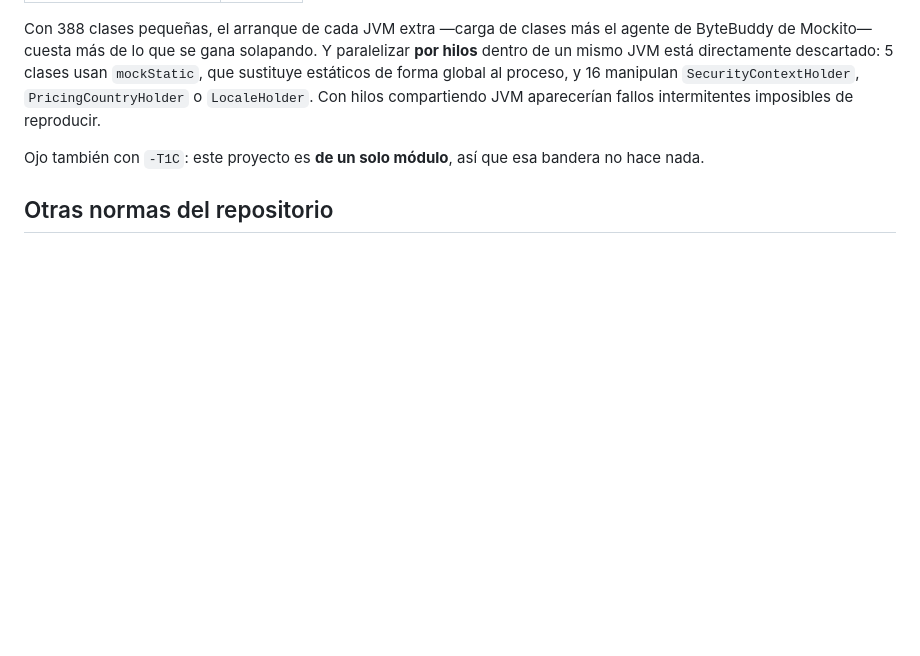
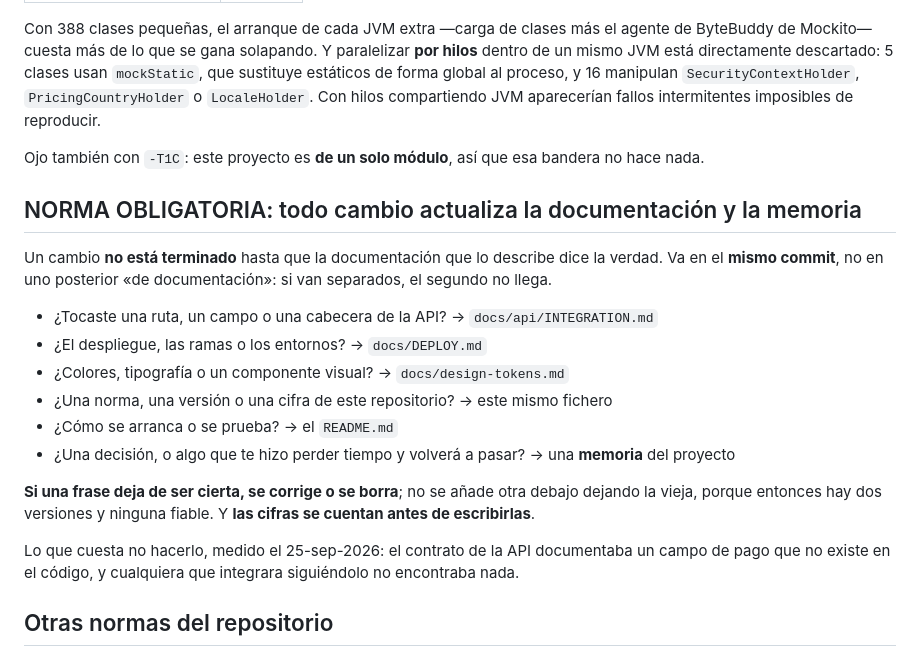
Before and after one commit to ctrl-backandwhite/mic-dropshipping, a Markdown page: CLAUDE.md, the part around the change. GitHub-like rendering; blank space fills up the shorter version.

Commit message:
docs: norma obligatoria — un cambio no termina hasta que su documentación dice la verdad
Se añade a las normas del repositorio, que es donde se leen, y no en un documento suelto que nadie
abre. Va con la tabla de qué documento toca según lo que se cambie, y con dos reglas que evitan el
desastre habitual: la documentación va en el MISMO commit —si se deja para después no llega— y una
frase que deja de ser cierta se corrige o se borra, nunca se añade otra debajo dejando la vieja,
porque entonces hay dos versiones y ninguna fiable.

La factura de no tenerla, medida ayer al verificar la documentación contra el código: el contrato de
la API documentaba un campo de pago que no existe en el backend, así que cualquier socio que
integrara siguiéndolo no encontraba nada; y una cabecera cuya precedencia se había invertido un mes
antes seguía anunciándose como la forma de obtener precios deterministas.

Co-Authored-By: Claude Opus 5 (1M context) <noreply@anthropic.com>

```diff
--- a/CLAUDE.md
+++ b/CLAUDE.md
@@ -95,6 +95,24 @@ hilos compartiendo JVM aparecerían fallos intermitentes imposibles de reproduci
 
 Ojo también con `-T1C`: este proyecto es **de un solo módulo**, así que esa bandera no hace nada.
 
+## NORMA OBLIGATORIA: todo cambio actualiza la documentación y la memoria
+
+Un cambio **no está terminado** hasta que la documentación que lo describe dice la verdad. Va en el
+**mismo commit**, no en uno posterior «de documentación»: si van separados, el segundo no llega.
+
+- ¿Tocaste una ruta, un campo o una cabecera de la API? → `docs/api/INTEGRATION.md`
+- ¿El despliegue, las ramas o los entornos? → `docs/DEPLOY.md`
+- ¿Colores, tipografía o un componente visual? → `docs/design-tokens.md`
+- ¿Una norma, una versión o una cifra de este repositorio? → este mismo fichero
+- ¿Cómo se arranca o se prueba? → el `README.md`
+- ¿Una decisión, o algo que te hizo perder tiempo y volverá a pasar? → una **memoria** del proyecto
+
+**Si una frase deja de ser cierta, se corrige o se borra**; no se añade otra debajo dejando la vieja,
+porque entonces hay dos versiones y ninguna fiable. Y **las cifras se cuentan antes de escribirlas**.
+
+Lo que cuesta no hacerlo, medido el 25-sep-2026: el contrato de la API documentaba un campo de pago
+que no existe en el código, y cualquiera que integrara siguiéndolo no encontraba nada.
+
 ## Otras normas del repositorio
 
 - **Imports, no nombres completos en línea.** Se importa la clase; no se escribe el paquete entero
```
